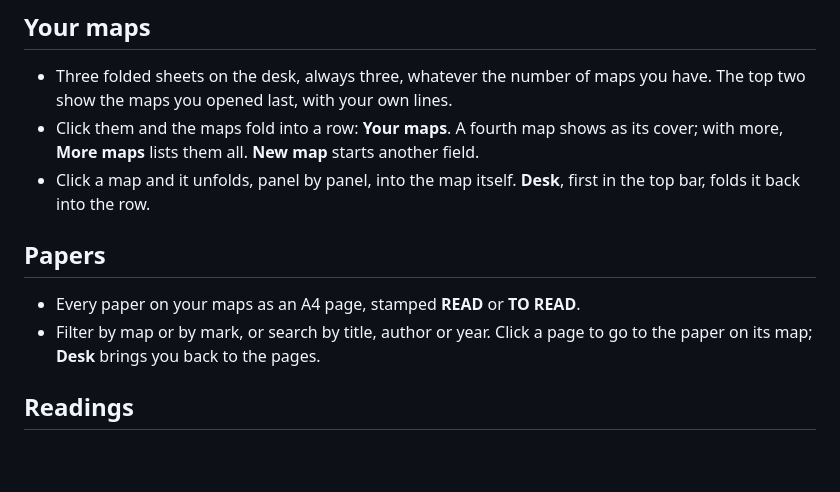
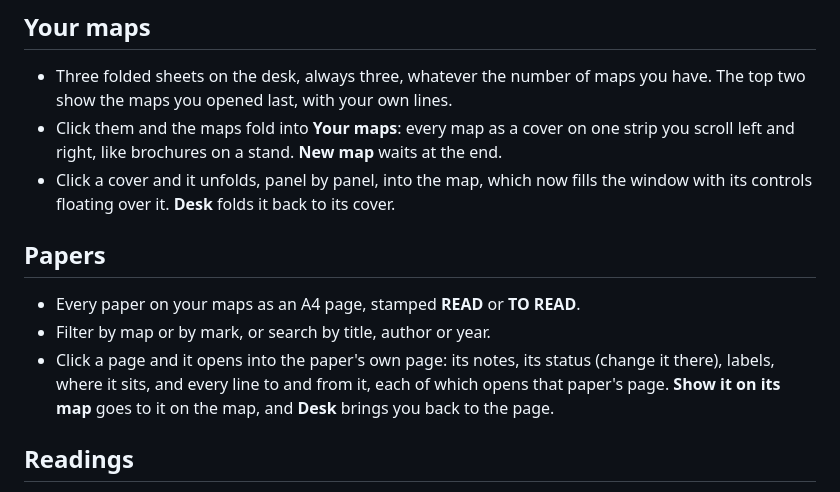
Before and after one commit to liamxluo/paper-map, a Markdown page: release-notes-v3.0.0.md, the part around the change. GitHub-like rendering; blank space fills up the shorter version.

```diff
--- a/release-notes-v3.0.0.md
+++ b/release-notes-v3.0.0.md
@@ -14,12 +14,13 @@ Each time it opens, a soft veil welcomes you (*Welcome to Paper Map, your readin
 
 ## Your maps
 - Three folded sheets on the desk, always three, whatever the number of maps you have. The top two show the maps you opened last, with your own lines.
-- Click them and the maps fold into a row: **Your maps**. A fourth map shows as its cover; with more, **More maps** lists them all. **New map** starts another field.
-- Click a map and it unfolds, panel by panel, into the map itself. **Desk**, first in the top bar, folds it back into the row.
+- Click them and the maps fold into **Your maps**: every map as a cover on one strip you scroll left and right, like brochures on a stand. **New map** waits at the end.
+- Click a cover and it unfolds, panel by panel, into the map, which now fills the window with its controls floating over it. **Desk** folds it back to its cover.
 
 ## Papers
 - Every paper on your maps as an A4 page, stamped **READ** or **TO READ**.
-- Filter by map or by mark, or search by title, author or year. Click a page to go to the paper on its map; **Desk** brings you back to the pages.
+- Filter by map or by mark, or search by title, author or year.
+- Click a page and it opens into the paper's own page: its notes, its status (change it there), labels, where it sits, and every line to and from it, each of which opens that paper's page. **Show it on its map** goes to it on the map, and **Desk** brings you back to the page.
 
 ## Readings
 - A reading list of its own: every book you have read, are reading or want to read, grouped by the year you finished it.
```
Also changed, not shown: README.md (+22 -19 lines), assets/app-icon.png (added), 13 other files.
